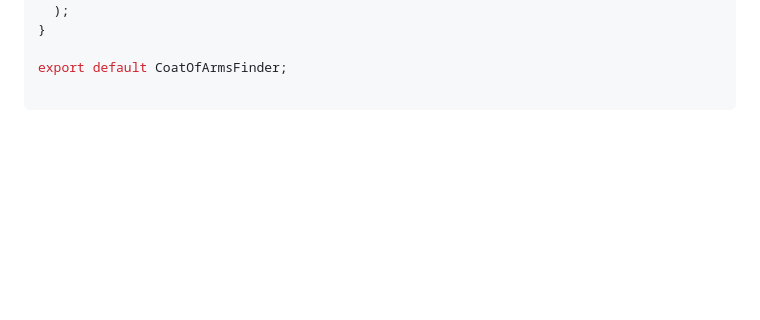
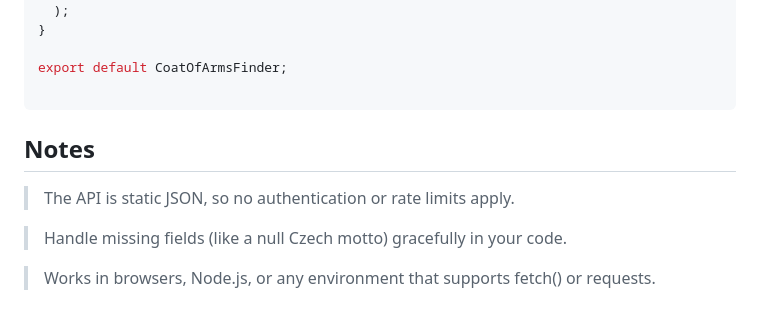
Before and after one commit to stuffbymax/coats, a Markdown page: README.md, the part around the change. Drawn GitHub-style; blank space fills up the shorter version.

````diff
--- a/README.md
+++ b/README.md
@@ -138,3 +138,11 @@ function CoatOfArmsFinder() {
 export default CoatOfArmsFinder;
 
 ```
+
+## Notes
+
+> The API is static JSON, so no authentication or rate limits apply.
+
+> Handle missing fields (like a null Czech motto) gracefully in your code.
+
+> Works in browsers, Node.js, or any environment that supports fetch() or requests.
````
